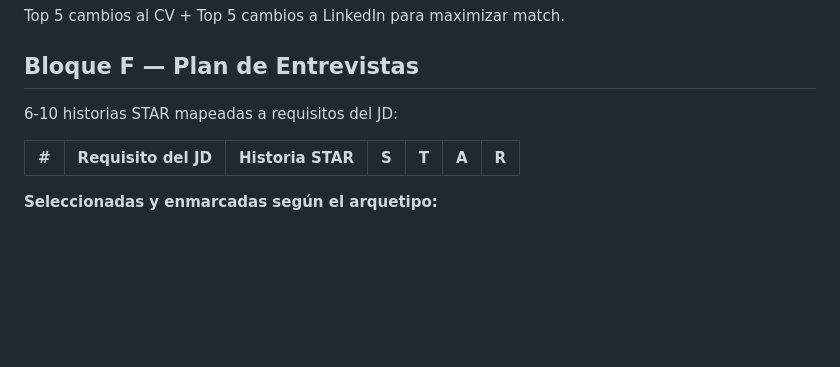
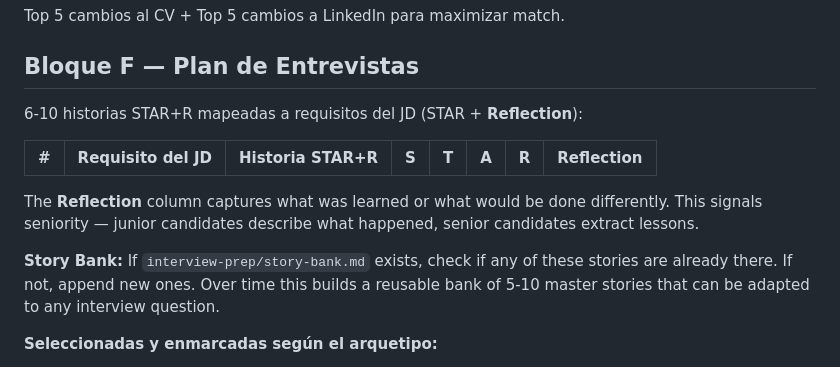
Before and after one commit to anmolsahu2k/career-ops, a Markdown page: modes/oferta.md, the part around the change. GitHub-like rendering; blank space fills up the shorter version.

```diff
--- a/modes/oferta.md
+++ b/modes/oferta.md
@@ -64,10 +64,14 @@ Top 5 cambios al CV + Top 5 cambios a LinkedIn para maximizar match.
 
 ## Bloque F — Plan de Entrevistas
 
-6-10 historias STAR mapeadas a requisitos del JD:
+6-10 historias STAR+R mapeadas a requisitos del JD (STAR + **Reflection**):
 
-| # | Requisito del JD | Historia STAR | S | T | A | R |
-|---|-----------------|---------------|---|---|---|---|
+| # | Requisito del JD | Historia STAR+R | S | T | A | R | Reflection |
+|---|-----------------|-----------------|---|---|---|---|------------|
+
+The **Reflection** column captures what was learned or what would be done differently. This signals seniority — junior candidates describe what happened, senior candidates extract lessons.
+
+**Story Bank:** If `interview-prep/story-bank.md` exists, check if any of these stories are already there. If not, append new ones. Over time this builds a reusable bank of 5-10 master stories that can be adapted to any interview question.
 
 **Seleccionadas y enmarcadas según el arquetipo:**
 - FDE → enfatizar velocidad de entrega y client-facing
```
Also changed, not shown: CLAUDE.md (+1 -0 lines), README.md (+3 -1 lines).
